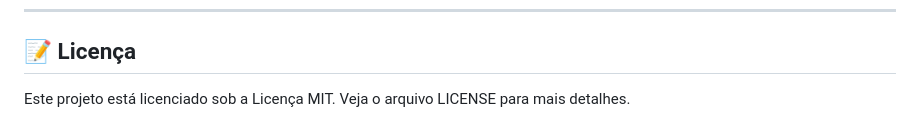
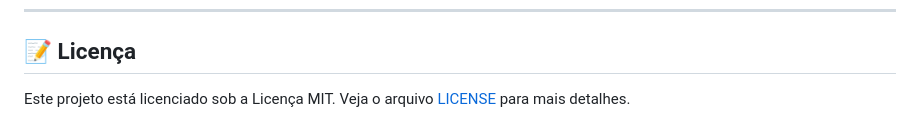
Before and after one commit to samuel-d3v/jogo-do-numero-secreto, a Markdown page: README.md, the part around one of its changes. Rendered like a GitHub page.

```diff
--- a/README.md
+++ b/README.md
@@ -101,4 +100,4 @@ git push origin minha-feature
 
 ## 📝 Licença
 Este projeto está licenciado sob a Licença MIT.
-Veja o arquivo LICENSE para mais detalhes.
+Veja o arquivo [LICENSE](LICENSE) para mais detalhes.
```
Also changed, not shown: other parts of README.md (+1 -2 lines).
